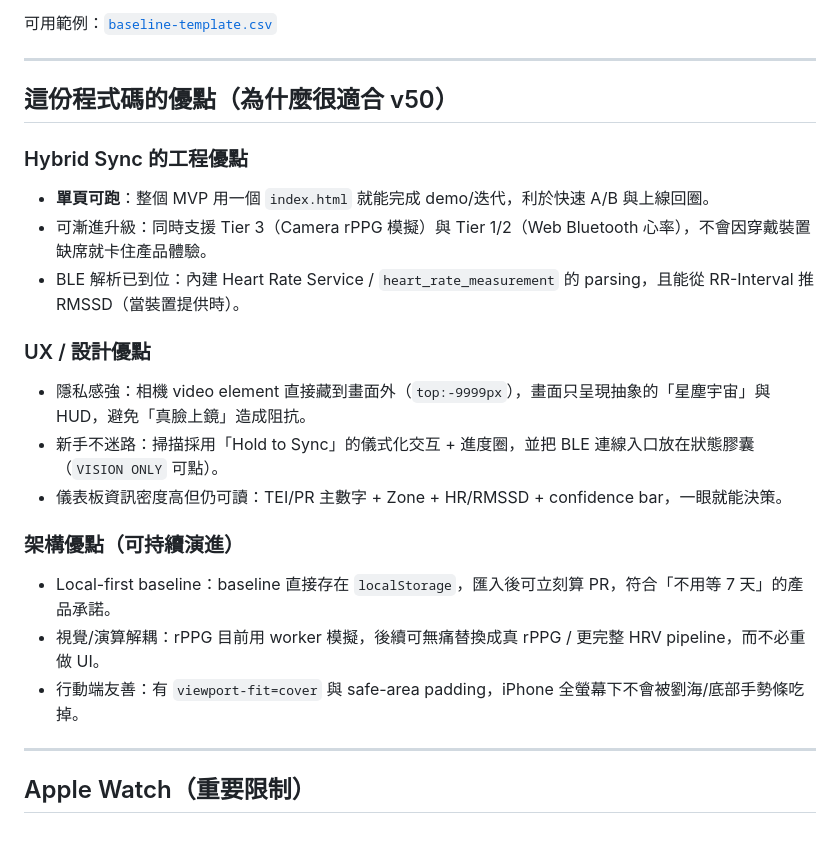
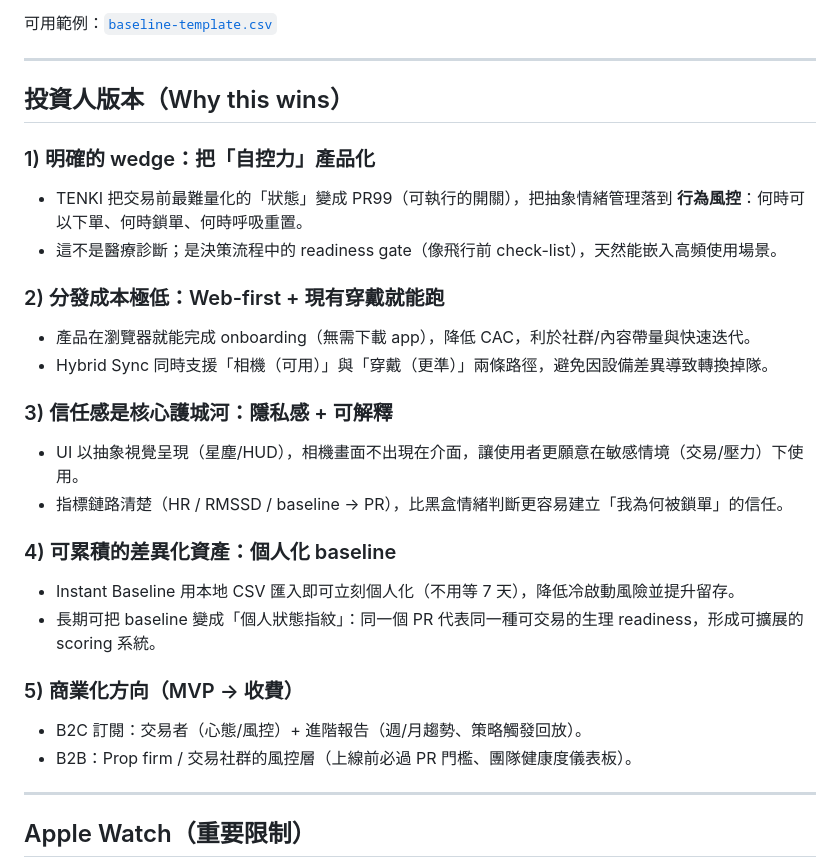
Before and after one commit to Poshen100/tenki-emotion-app, a Markdown page: readme.md, the part around the change. Rendered like a GitHub page; blank space fills up the shorter version.

Commit message:
Docs: rewrite v50 advantages into investor version in README

```diff
--- a/readme.md
+++ b/readme.md
@@ -29,22 +29,27 @@ Dashboard 的 Source 卡片提供 **`Import CSV`**：
 
 ---
 
-## 這份程式碼的優點（為什麼很適合 v50）
+## 投資人版本（Why this wins）
 
-### Hybrid Sync 的工程優點
-- **單頁可跑**：整個 MVP 用一個 `index.html` 就能完成 demo/迭代，利於快速 A/B 與上線回圈。
-- 可漸進升級：同時支援 Tier 3（Camera rPPG 模擬）與 Tier 1/2（Web Bluetooth 心率），不會因穿戴裝置缺席就卡住產品體驗。
-- BLE 解析已到位：內建 Heart Rate Service / `heart_rate_measurement` 的 parsing，且能從 RR-Interval 推 RMSSD（當裝置提供時）。
+### 1) 明確的 wedge：把「自控力」產品化
+- TENKI 把交易前最難量化的「狀態」變成 PR99（可執行的開關），把抽象情緒管理落到 **行為風控**：何時可以下單、何時鎖單、何時呼吸重置。
+- 這不是醫療診斷；是決策流程中的 readiness gate（像飛行前 check-list），天然能嵌入高頻使用場景。
 
-### UX / 設計優點
-- 隱私感強：相機 video element 直接藏到畫面外（`top:-9999px`），畫面只呈現抽象的「星塵宇宙」與 HUD，避免「真臉上鏡」造成阻抗。
-- 新手不迷路：掃描採用「Hold to Sync」的儀式化交互 + 進度圈，並把 BLE 連線入口放在狀態膠囊（`VISION ONLY` 可點）。
-- 儀表板資訊密度高但仍可讀：TEI/PR 主數字 + Zone + HR/RMSSD + confidence bar，一眼就能決策。
+### 2) 分發成本極低：Web-first + 現有穿戴就能跑
+- 產品在瀏覽器就能完成 onboarding（無需下載 app），降低 CAC，利於社群/內容帶量與快速迭代。
+- Hybrid Sync 同時支援「相機（可用）」與「穿戴（更準）」兩條路徑，避免因設備差異導致轉換掉隊。
 
-### 架構優點（可持續演進）
-- Local-first baseline：baseline 直接存在 `localStorage`，匯入後可立刻算 PR，符合「不用等 7 天」的產品承諾。
-- 視覺/演算解耦：rPPG 目前用 worker 模擬，後續可無痛替換成真 rPPG / 更完整 HRV pipeline，而不必重做 UI。
-- 行動端友善：有 `viewport-fit=cover` 與 safe-area padding，iPhone 全螢幕下不會被劉海/底部手勢條吃掉。
+### 3) 信任感是核心護城河：隱私感 + 可解釋
+- UI 以抽象視覺呈現（星塵/HUD），相機畫面不出現在介面，讓使用者更願意在敏感情境（交易/壓力）下使用。
+- 指標鏈路清楚（HR / RMSSD / baseline → PR），比黑盒情緒判斷更容易建立「我為何被鎖單」的信任。
+
+### 4) 可累積的差異化資產：個人化 baseline
+- Instant Baseline 用本地 CSV 匯入即可立刻個人化（不用等 7 天），降低冷啟動風險並提升留存。
+- 長期可把 baseline 變成「個人狀態指紋」：同一個 PR 代表同一種可交易的生理 readiness，形成可擴展的 scoring 系統。
+
+### 5) 商業化方向（MVP → 收費）
+- B2C 訂閱：交易者（心態/風控）+ 進階報告（週/月趨勢、策略觸發回放）。
+- B2B：Prop firm / 交易社群的風控層（上線前必過 PR 門檻、團隊健康度儀表板）。
 
 ---
 
```
